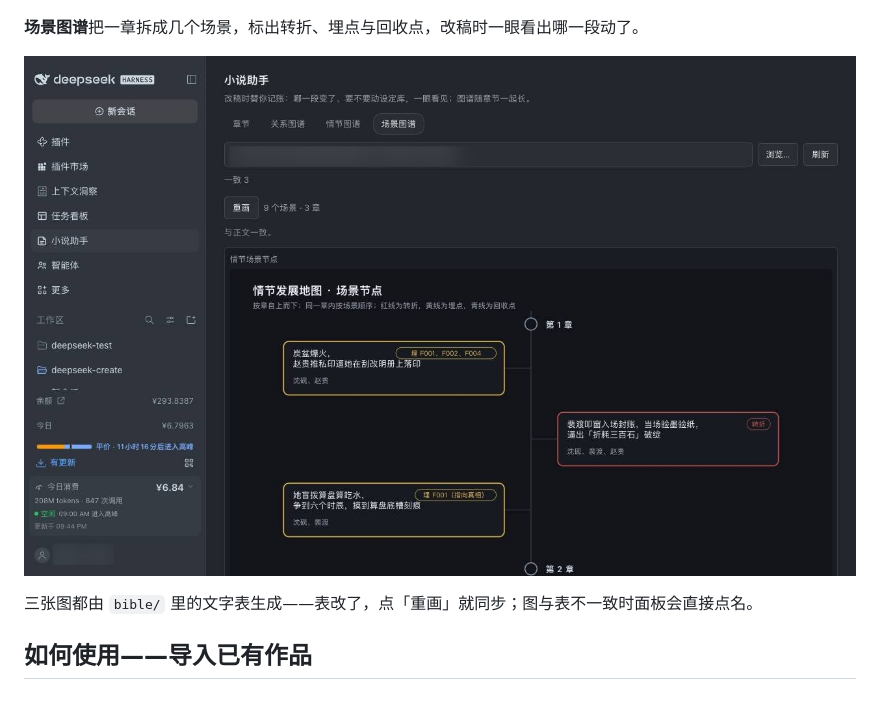
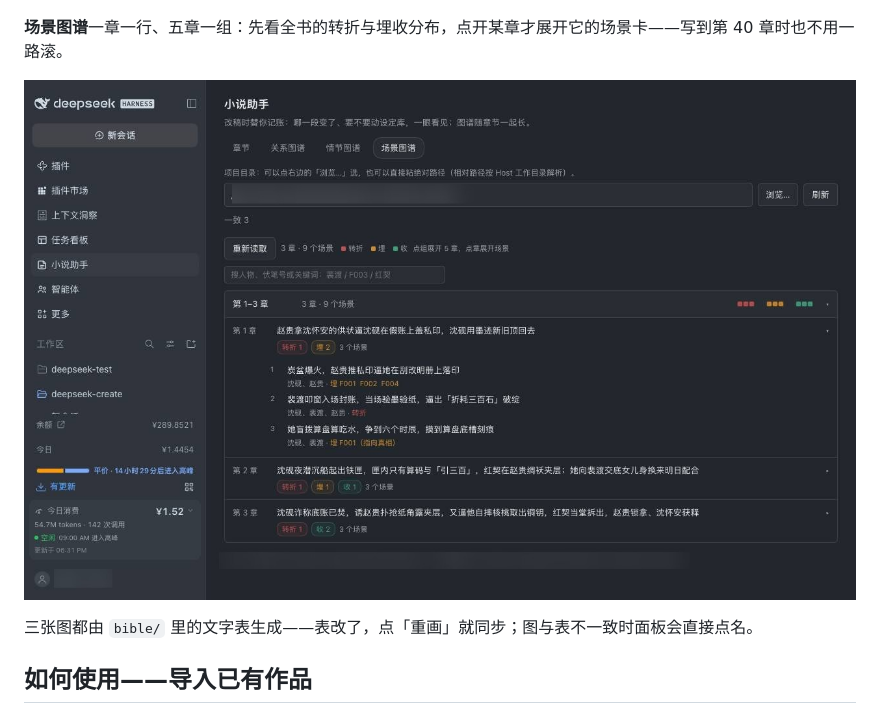
Before and after one commit to visangela/dsh-novel-assistant, a Markdown page: README.md, the part around the change. GitHub-like rendering; pictures changed too: docs/images/07-scenes.jpg.

```diff
--- a/README.md
+++ b/README.md
@@ -126,7 +126,7 @@ plugin_manager action=remove_bundle target=<bundle 包名或目录>
 
 ![情节图谱：点圆点看分数依据](docs/images/06-plot.jpg)
 
-**场景图谱**把一章拆成几个场景，标出转折、埋点与回收点，改稿时一眼看出哪一段动了。
+**场景图谱**一章一行、五章一组：先看全书的转折与埋收分布，点开某章才展开它的场景卡——写到第 40 章时也不用一路滚。
 
 ![场景图谱：一章几个场景，转折与伏笔标记](docs/images/07-scenes.jpg)
 
```
Also changed, not shown: CHANGELOG.md (+9 -0 lines), skills/novel-graph/SKILL.md (+3 -1 lines), 3 other files.
